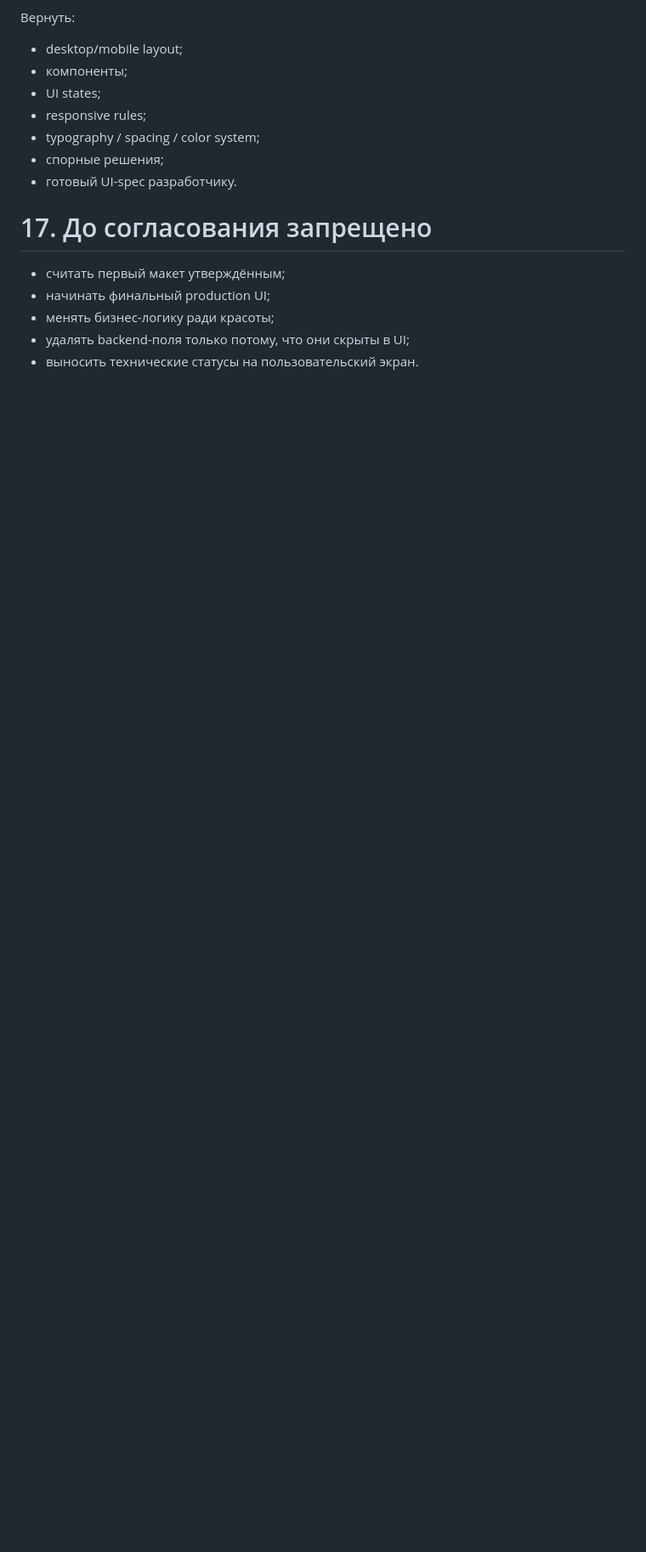
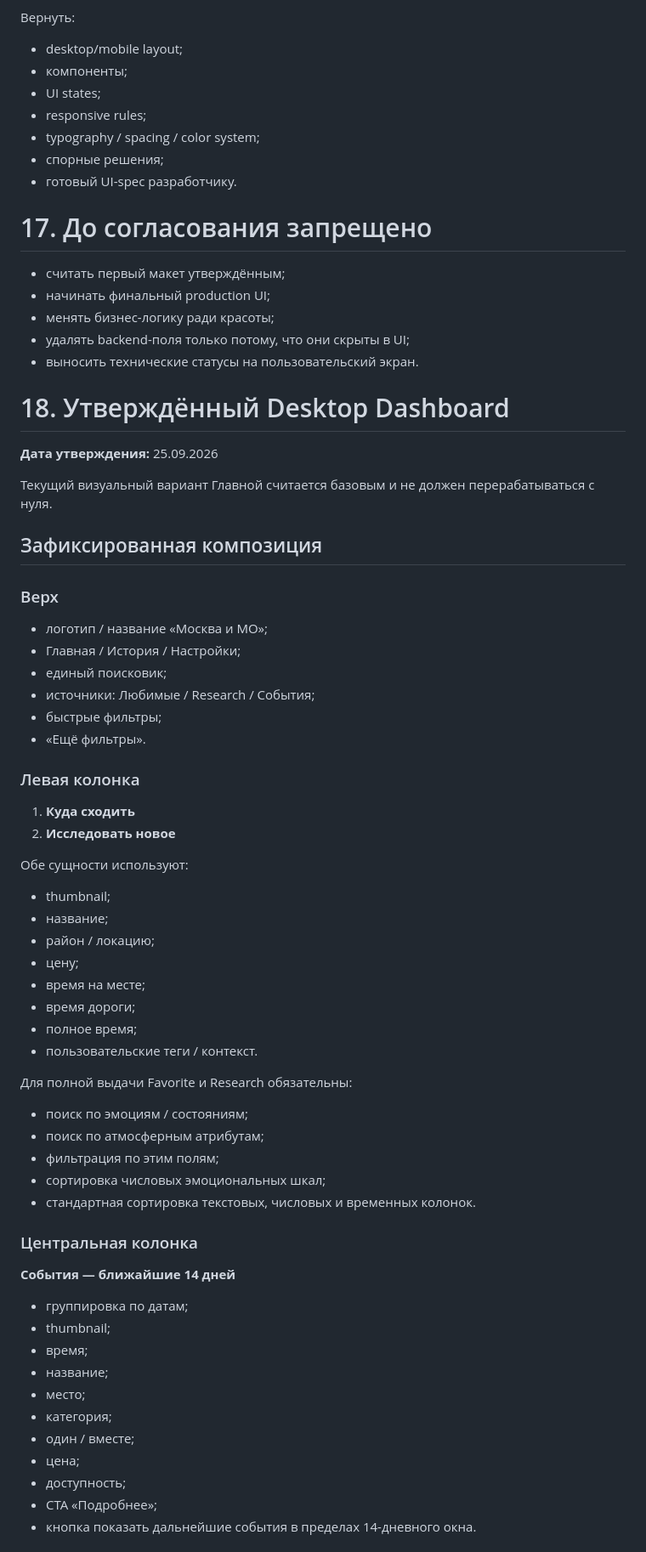
Before and after one commit to setjip-spec/APP-004-Moscow-MO, a Markdown page: docs/APP-004-VISUAL-TZ.md, the part around one of its changes. Shown at 85% size. GitHub-like rendering; blank space fills up the shorter version.

Commit message:
Mark APP-004 desktop dashboard approved

```diff
--- a/docs/APP-004-VISUAL-TZ.md
+++ b/docs/APP-004-VISUAL-TZ.md
@@ -366,3 +366,57 @@ Favorite / Research / Event визуально различаются, но ос
 - менять бизнес-логику ради красоты;
 - удалять backend-поля только потому, что они скрыты в UI;
 - выносить технические статусы на пользовательский экран.
+
+
+# 18. Утверждённый Desktop Dashboard
+
+**Дата утверждения:** 25.09.2026
+
+Текущий визуальный вариант Главной считается базовым и не должен перерабатываться с нуля.
+
+## Зафиксированная композиция
+
+### Верх
+- логотип / название «Москва и МО»;
+- Главная / История / Настройки;
+- единый поисковик;
+- источники: Любимые / Research / События;
+- быстрые фильтры;
+- «Ещё фильтры».
+
+### Левая колонка
+1. **Куда сходить**
+2. **Исследовать новое**
+
+Обе сущности используют:
+- thumbnail;
+- название;
+- район / локацию;
+- цену;
+- время на месте;
+- время дороги;
+- полное время;
+- пользовательские теги / контекст.
+
+Для полной выдачи Favorite и Research обязательны:
+- поиск по эмоциям / состояниям;
+- поиск по атмосферным атрибутам;
+- фильтрация по этим полям;
+- сортировка числовых эмоциональных шкал;
+- стандартная сортировка текстовых, числовых и временных колонок.
+
+### Центральная колонка
+**События — ближайшие 14 дней**
+
+- группировка по датам;
+- thumbnail;
+- время;
+- название;
+- место;
+- категория;
+- один / вместе;
+- цена;
+- доступность;
+- CTA «Подробнее»;
+- кнопка показать дальнейшие события в пределах 14-дневного окна.
+
```
Also changed, not shown: other parts of docs/APP-004-VISUAL-TZ.md (+36 -2 lines).
